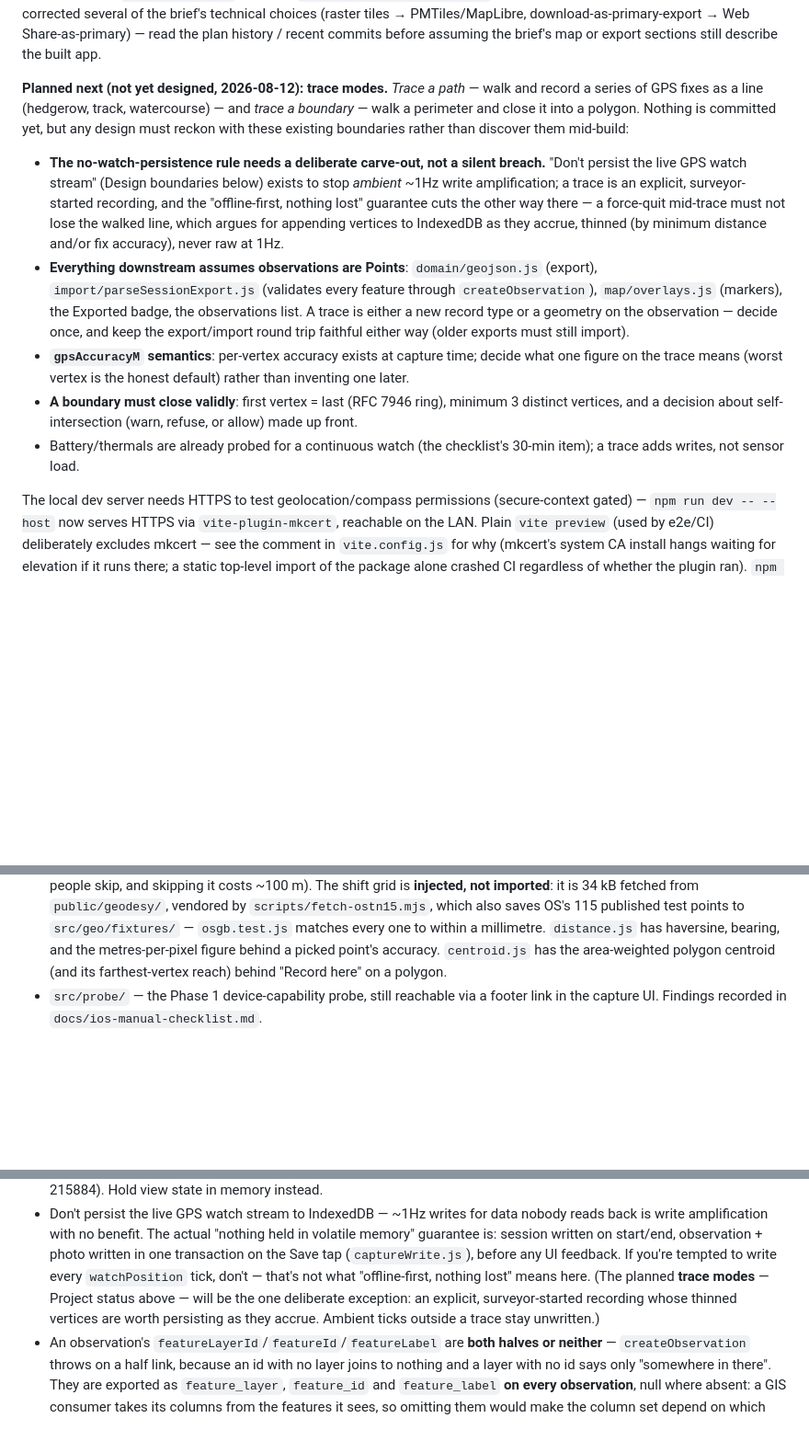
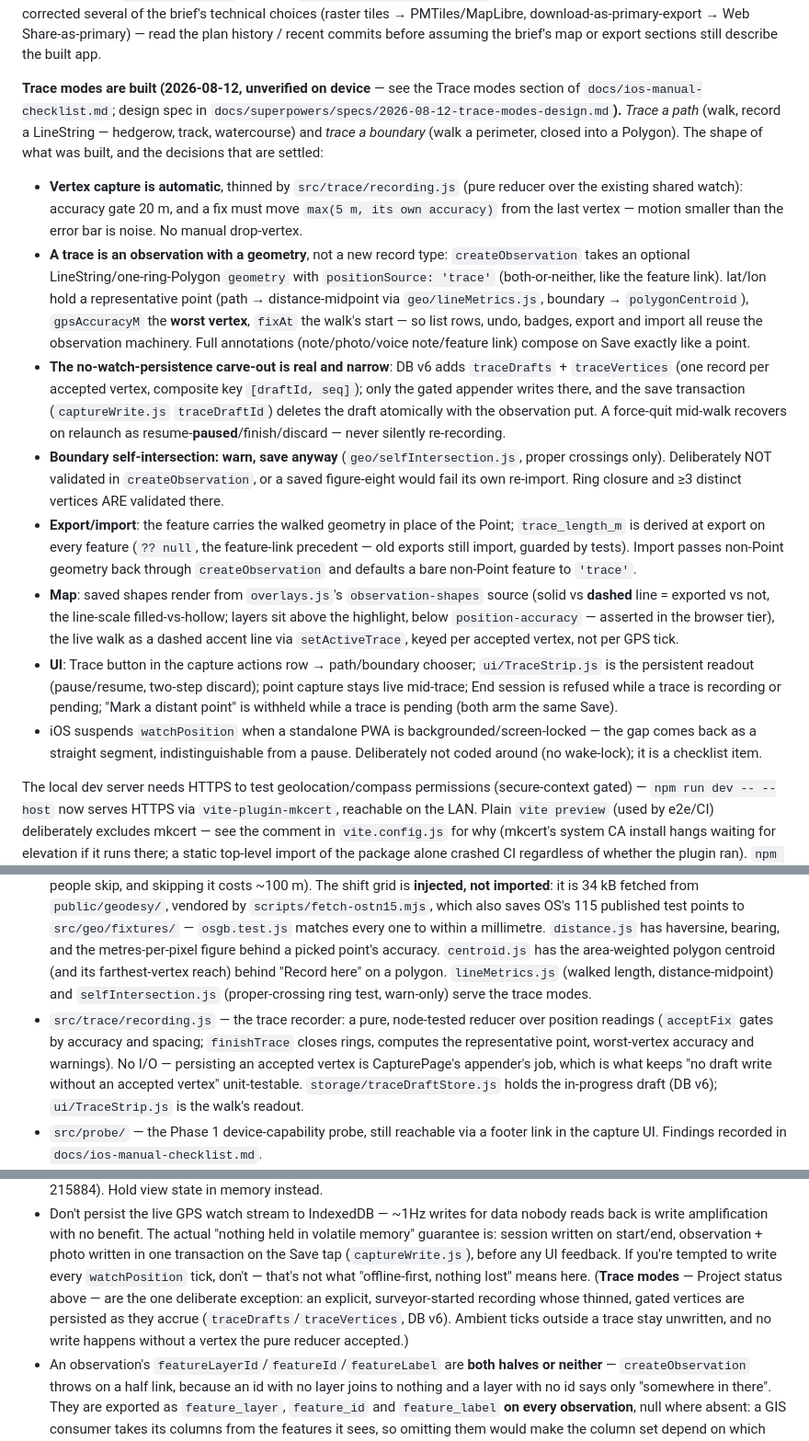
Before and after one commit to njakeman/survey-tool, a Markdown page: CLAUDE.md, 3 parts joined by grey strips. Shown at 92% size. Drawn GitHub-style; blank space fills up the shorter version.

Commit message:
docs: trace modes checklist section; CLAUDE.md records what was built
The checklist gains the on-device items only a real walk can prove:
force-quit recovery, the standing-still non-accrual, the screen-lock
gap, the figure-eight warning, the QGIS round trip. CLAUDE.md's
planned-next section becomes the as-built record with every settled
decision, and the no-watch-persistence boundary now names the real
carve-out.

Co-Authored-By: Claude Fable 5 <noreply@anthropic.com>

```diff
--- a/CLAUDE.md
+++ b/CLAUDE.md
@@ -37,28 +37,45 @@ architecture corrected several of the brief's technical choices (raster tiles
 download-as-primary-export → Web Share-as-primary) — read the plan history / recent commits before
 assuming the brief's map or export sections still describe the built app.
 
-**Planned next (not yet designed, 2026-08-12): trace modes.** _Trace a path_ — walk and record a
-series of GPS fixes as a line (hedgerow, track, watercourse) — and _trace a boundary_ — walk a
-perimeter and close it into a polygon. Nothing is committed yet, but any design must reckon with
-these existing boundaries rather than discover them mid-build:
+**Trace modes are built (2026-08-12, unverified on device** — see the Trace modes section of
+`docs/ios-manual-checklist.md`; design spec in `docs/superpowers/specs/2026-08-12-trace-modes-design.md`**).**
+_Trace a path_ (walk, record a LineString — hedgerow, track, watercourse) and _trace a boundary_
+(walk a perimeter, closed into a Polygon). The shape of what was built, and the decisions that
+are settled:
 
-- **The no-watch-persistence rule needs a deliberate carve-out, not a silent breach.** "Don't
-  persist the live GPS watch stream" (Design boundaries below) exists to stop _ambient_ ~1Hz
-  write amplification; a trace is an explicit, surveyor-started recording, and the
-  "offline-first, nothing lost" guarantee cuts the other way there — a force-quit mid-trace must
-  not lose the walked line, which argues for appending vertices to IndexedDB as they accrue,
-  thinned (by minimum distance and/or fix accuracy), never raw at 1Hz.
-- **Everything downstream assumes observations are Points**: `domain/geojson.js` (export),
-  `import/parseSessionExport.js` (validates every feature through `createObservation`),
-  `map/overlays.js` (markers), the Exported badge, the observations list. A trace is either a new
-  record type or a geometry on the observation — decide once, and keep the export/import round
-  trip faithful either way (older exports must still import).
-- **`gpsAccuracyM` semantics**: per-vertex accuracy exists at capture time; decide what one
-  figure on the trace means (worst vertex is the honest default) rather than inventing one later.
-- **A boundary must close validly**: first vertex = last (RFC 7946 ring), minimum 3 distinct
-  vertices, and a decision about self-intersection (warn, refuse, or allow) made up front.
-- Battery/thermals are already probed for a continuous watch (the checklist's 30-min item); a
-  trace adds writes, not sensor load.
+- **Vertex capture is automatic**, thinned by `src/trace/recording.js` (pure reducer over the
+  existing shared watch): accuracy gate 20 m, and a fix must move `max(5 m, its own accuracy)`
+  from the last vertex — motion smaller than the error bar is noise. No manual drop-vertex.
+- **A trace is an observation with a geometry**, not a new record type: `createObservation` takes
+  an optional LineString/one-ring-Polygon `geometry` with `positionSource: 'trace'`
+  (both-or-neither, like the feature link). lat/lon hold a representative point (path →
+  distance-midpoint via `geo/lineMetrics.js`, boundary → `polygonCentroid`), `gpsAccuracyM` the
+  **worst vertex**, `fixAt` the walk's start — so list rows, undo, badges, export and import all
+  reuse the observation machinery. Full annotations (note/photo/voice note/feature link) compose
+  on Save exactly like a point.
+- **The no-watch-persistence carve-out is real and narrow**: DB v6 adds `traceDrafts` +
+  `traceVertices` (one record per accepted vertex, composite key `[draftId, seq]`); only the
+  gated appender writes there, and the save transaction (`captureWrite.js` `traceDraftId`)
+  deletes the draft atomically with the observation put. A force-quit mid-walk recovers on
+  relaunch as resume-**paused**/finish/discard — never silently re-recording.
+- **Boundary self-intersection: warn, save anyway** (`geo/selfIntersection.js`, proper crossings
+  only). Deliberately NOT validated in `createObservation`, or a saved figure-eight would fail
+  its own re-import. Ring closure and ≥3 distinct vertices ARE validated there.
+- **Export/import**: the feature carries the walked geometry in place of the Point;
+  `trace_length_m` is derived at export on every feature (`?? null`, the feature-link precedent —
+  old exports still import, guarded by tests). Import passes non-Point geometry back through
+  `createObservation` and defaults a bare non-Point feature to `'trace'`.
+- **Map**: saved shapes render from `overlays.js`'s `observation-shapes` source (solid vs
+  **dashed** line = exported vs not, the line-scale filled-vs-hollow; layers sit above the
+  highlight, below `position-accuracy` — asserted in the browser tier), the live walk as a dashed
+  accent line via `setActiveTrace`, keyed per accepted vertex, not per GPS tick.
+- **UI**: Trace button in the capture actions row → path/boundary chooser; `ui/TraceStrip.js` is
+  the persistent readout (pause/resume, two-step discard); point capture stays live mid-trace;
+  End session is refused while a trace is recording or pending; "Mark a distant point" is
+  withheld while a trace is pending (both arm the same Save).
+- iOS suspends `watchPosition` when a standalone PWA is backgrounded/screen-locked — the gap
+  comes back as a straight segment, indistinguishable from a pause. Deliberately not coded
+  around (no wake-lock); it is a checklist item.
 
 The local dev server needs HTTPS to test geolocation/compass permissions (secure-context gated) —
 `npm run dev -- --host` now serves HTTPS via `vite-plugin-mkcert`, reachable on the LAN. Plain `vite
@@ -220,7 +237,14 @@ standalone })`, browser globals injected same as `probe/capabilities.js`, so it'
   `src/geo/fixtures/` — `osgb.test.js` matches every one to within a millimetre. `distance.js` has
   haversine, bearing, and the metres-per-pixel figure behind a picked point's accuracy.
   `centroid.js` has the area-weighted polygon centroid (and its farthest-vertex reach) behind
-  "Record here" on a polygon.
+  "Record here" on a polygon. `lineMetrics.js` (walked length, distance-midpoint) and
+  `selfIntersection.js` (proper-crossing ring test, warn-only) serve the trace modes.
+- `src/trace/recording.js` — the trace recorder: a pure, node-tested reducer over position
+  readings (`acceptFix` gates by accuracy and spacing; `finishTrace` closes rings, computes the
+  representative point, worst-vertex accuracy and warnings). No I/O — persisting an accepted
+  vertex is CapturePage's appender's job, which is what keeps "no draft write without an accepted
+  vertex" unit-testable. `storage/traceDraftStore.js` holds the in-progress draft (DB v6);
+  `ui/TraceStrip.js` is the walk's readout.
 - `src/probe/` — the Phase 1 device-capability probe, still reachable via a footer link in the
   capture UI. Findings recorded in `docs/ios-manual-checklist.md`.
 - Test tiers (`vitest.config.js`): `node` for domain/storage logic (real WebCrypto; jsdom is
@@ -355,10 +379,11 @@ standalone })`, browser globals injected same as `probe/capabilities.js`, so it'
   write amplification with no benefit. The actual "nothing held in volatile memory" guarantee is:
   session written on start/end, observation + photo written in one transaction on the Save tap
   (`captureWrite.js`), before any UI feedback. If you're tempted to write every `watchPosition` tick,
-  don't — that's not what "offline-first, nothing lost" means here. (The planned **trace modes**
-  — Project status above — will be the one deliberate exception: an explicit, surveyor-started
-  recording whose thinned vertices are worth persisting as they accrue. Ambient ticks outside a
-  trace stay unwritten.)
+  don't — that's not what "offline-first, nothing lost" means here. (**Trace modes** — Project
+  status above — are the one deliberate exception: an explicit, surveyor-started recording whose
+  thinned, gated vertices are persisted as they accrue (`traceDrafts`/`traceVertices`, DB v6).
+  Ambient ticks outside a trace stay unwritten, and no write happens without a vertex the pure
+  reducer accepted.)
 - An observation's `featureLayerId`/`featureId`/`featureLabel` are **both halves or neither** —
   `createObservation` throws on a half link, because an id with no layer joins to nothing and a
   layer with no id says only "somewhere in there". They are exported as `feature_layer`,
```
Also changed, not shown: docs/ios-manual-checklist.md (+30 -0 lines).
